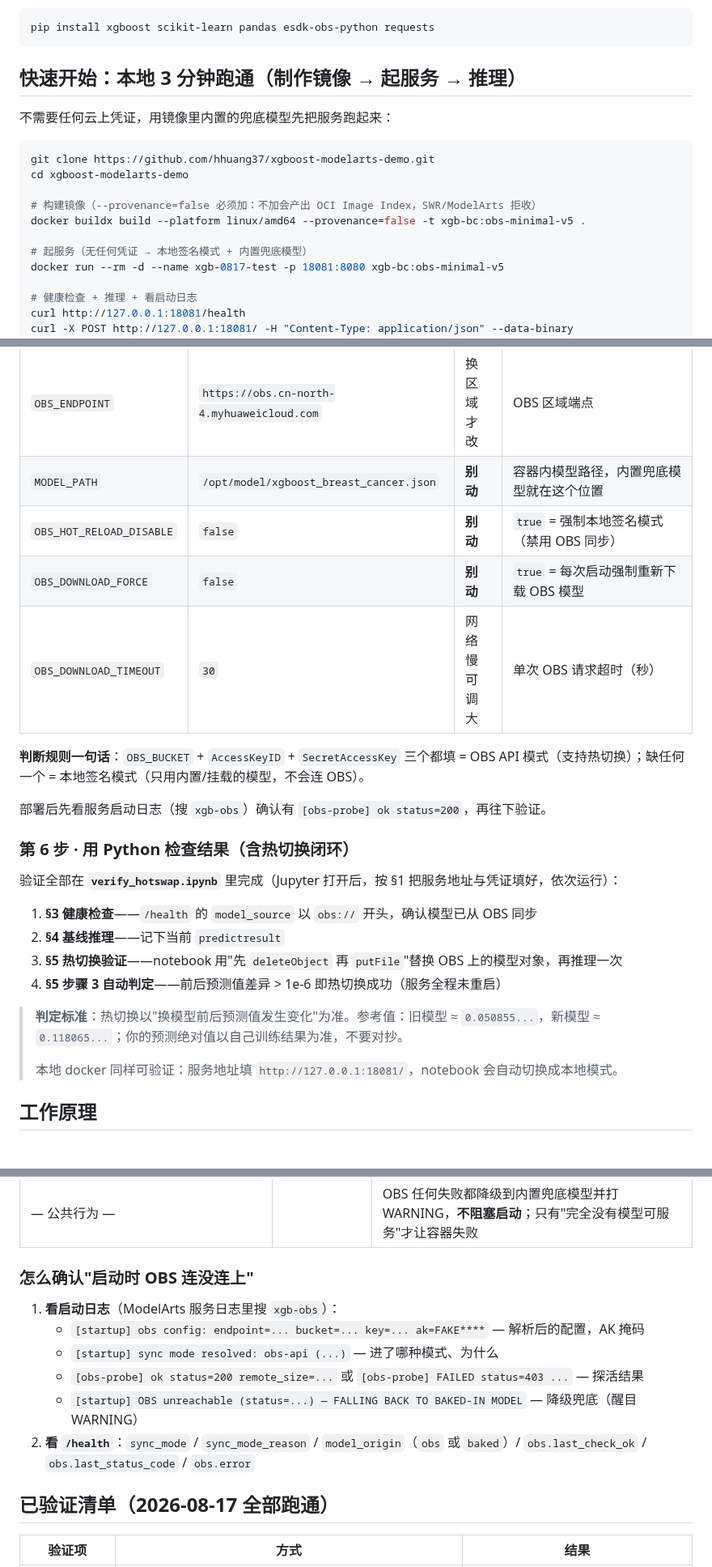
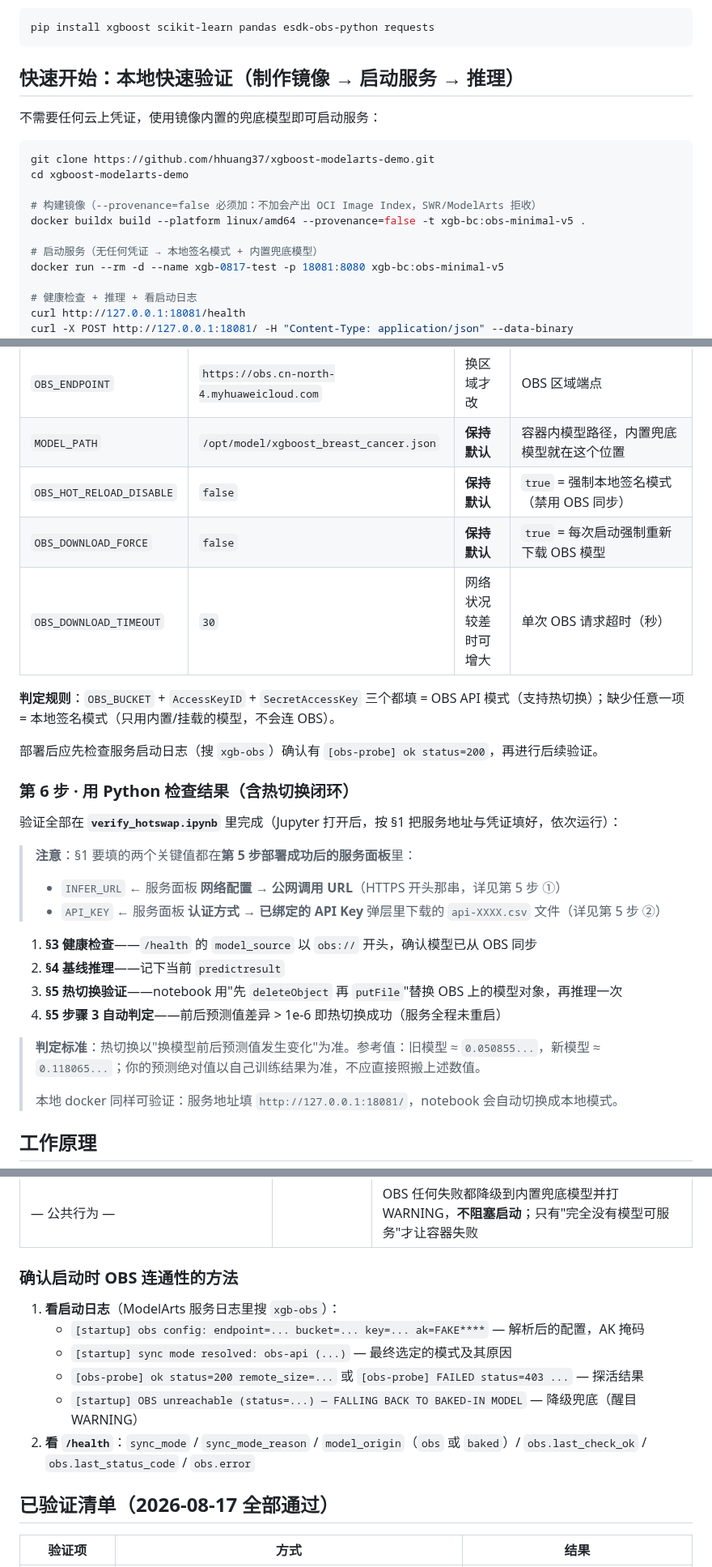
Before and after one commit to hhuang37/xgboost-modelarts-demo, a Markdown page: README.md, 3 parts joined by grey strips. Shown at 81% size. Drawn GitHub-style; blank space fills up the shorter version.

````diff
--- a/README.md
+++ b/README.md
@@ -44,9 +44,9 @@
 pip install xgboost scikit-learn pandas esdk-obs-python requests
 ```
 
-## 快速开始：本地 3 分钟跑通（制作镜像 → 起服务 → 推理）
+## 快速开始：本地快速验证（制作镜像 → 启动服务 → 推理）
 
-不需要任何云上凭证，用镜像里内置的兜底模型先把服务跑起来：
+不需要任何云上凭证，使用镜像内置的兜底模型即可启动服务：
 
 ```bash
 git clone https://github.com/hhuang37/xgboost-modelarts-demo.git
@@ -55,7 +55,7 @@ cd xgboost-modelarts-demo
 # 构建镜像（--provenance=false 必须加：不加会产出 OCI Image Index，SWR/ModelArts 拒收）
 docker buildx build --platform linux/amd64 --provenance=false -t xgb-bc:obs-minimal-v5 .
 
-# 起服务（无任何凭证 → 本地签名模式 + 内置兜底模型）
+# 启动服务（无任何凭证 → 本地签名模式 + 内置兜底模型）
 docker run --rm -d --name xgb-0817-test -p 18081:8080 xgb-bc:obs-minimal-v5
 
 # 健康检查 + 推理 + 看启动日志
@@ -144,25 +184,29 @@ obs://xgb-bc-bucket/models/xgboost_breast_cancer.json
 | `SecretAccessKey` | 空 | **部署时必填** | IAM 用户 SK |
 | `OBS_KEY` | `models/xgboost_breast_cancer.json` | 通常不改 | 模型对象在桶里的 key，和第 2 步上传的一致即可 |
 | `OBS_ENDPOINT` | `https://obs.cn-north-4.myhuaweicloud.com` | 换区域才改 | OBS 区域端点 |
-| `MODEL_PATH` | `/opt/model/xgboost_breast_cancer.json` | **别动** | 容器内模型路径，内置兜底模型就在这个位置 |
-| `OBS_HOT_RELOAD_DISABLE` | `false` | **别动** | `true` = 强制本地签名模式（禁用 OBS 同步） |
-| `OBS_DOWNLOAD_FORCE` | `false` | **别动** | `true` = 每次启动强制重新下载 OBS 模型 |
-| `OBS_DOWNLOAD_TIMEOUT` | `30` | 网络慢可调大 | 单次 OBS 请求超时（秒） |
+| `MODEL_PATH` | `/opt/model/xgboost_breast_cancer.json` | **保持默认** | 容器内模型路径，内置兜底模型就在这个位置 |
+| `OBS_HOT_RELOAD_DISABLE` | `false` | **保持默认** | `true` = 强制本地签名模式（禁用 OBS 同步） |
+| `OBS_DOWNLOAD_FORCE` | `false` | **保持默认** | `true` = 每次启动强制重新下载 OBS 模型 |
+| `OBS_DOWNLOAD_TIMEOUT` | `30` | 网络状况较差时可增大 | 单次 OBS 请求超时（秒） |
 
-**判断规则一句话**：`OBS_BUCKET` + `AccessKeyID` + `SecretAccessKey` 三个都填 = OBS API 模式（支持热切换）；缺任何一个 = 本地签名模式（只用内置/挂载的模型，不会连 OBS）。
+**判定规则**：`OBS_BUCKET` + `AccessKeyID` + `SecretAccessKey` 三个都填 = OBS API 模式（支持热切换）；缺少任意一项 = 本地签名模式（只用内置/挂载的模型，不会连 OBS）。
 
-部署后先看服务启动日志（搜 `xgb-obs`）确认有 `[obs-probe] ok status=200`，再往下验证。
+部署后应先检查服务启动日志（搜 `xgb-obs`）确认有 `[obs-probe] ok status=200`，再进行后续验证。
 
 ### 第 6 步 · 用 Python 检查结果（含热切换闭环）
 
 验证全部在 **`verify_hotswap.ipynb`** 里完成（Jupyter 打开后，按 §1 把服务地址与凭证填好，依次运行）：
+
+> **注意**：§1 要填的两个关键值都在**第 5 步部署成功后的服务面板**里：
+> - `INFER_URL` ← 服务面板 **网络配置 → 公网调用 URL**（HTTPS 开头那串，详见第 5 步 ①）
+> - `API_KEY` ← 服务面板 **认证方式 → 已绑定的 API Key** 弹层里下载的 `api-XXXX.csv` 文件（详见第 5 步 ②）
 
 1. **§3 健康检查**——`/health` 的 `model_source` 以 `obs://` 开头，确认模型已从 OBS 同步
 2. **§4 基线推理**——记下当前 `predictresult`
 3. **§5 热切换验证**——notebook 用"先 `deleteObject` 再 `putFile`"替换 OBS 上的模型对象，再推理一次
 4. **§5 步骤 3 自动判定**——前后预测值差异 > 1e-6 即热切换成功（服务全程未重启）
 
-> **判定标准**：热切换以"换模型前后预测值发生变化"为准。参考值：旧模型 ≈ `0.050855...`，新模型 ≈ `0.118065...`；你的预测绝对值以自己训练结果为准，不要对抄。
+> **判定标准**：热切换以"换模型前后预测值发生变化"为准。参考值：旧模型 ≈ `0.050855...`，新模型 ≈ `0.118065...`；你的预测绝对值以自己训练结果为准，不应直接照搬上述数值。
 >
 > 本地 docker 同样可验证：服务地址填 `http://127.0.0.1:18081/`，notebook 会自动切换成本地模式。
 
@@ -176,16 +220,16 @@ obs://xgb-bc-bucket/models/xgboost_breast_cancer.json
 | 任一凭证缺失，或 `OBS_HOT_RELOAD_DISABLE=true` | `local-signature` | 只看本地模型文件的 (mtime, size)，变化即重载（**本地签名模式**）。适用存储挂载 / 本地 `-v` 挂载 |
 | — 公共行为 — | | OBS 任何失败都降级到内置兜底模型并打 WARNING，**不阻塞启动**；只有"完全没有模型可服务"才让容器失败 |
 
-### 怎么确认"启动时 OBS 连没连上"
+### 确认启动时 OBS 连通性的方法
 
 1. **看启动日志**（ModelArts 服务日志里搜 `xgb-obs`）：
    - `[startup] obs config: endpoint=... bucket=... key=... ak=FAKE****` — 解析后的配置，AK 掩码
-   - `[startup] sync mode resolved: obs-api (...)` — 进了哪种模式、为什么
+   - `[startup] sync mode resolved: obs-api (...)` — 最终选定的模式及其原因
    - `[obs-probe] ok status=200 remote_size=...` 或 `[obs-probe] FAILED status=403 ...` — 探活结果
    - `[startup] OBS unreachable (status=...) — FALLING BACK TO BAKED-IN MODEL` — 降级兜底（醒目 WARNING）
 2. **看 `/health`**：`sync_mode` / `sync_mode_reason` / `model_origin`（`obs` 或 `baked`）/ `obs.last_check_ok` / `obs.last_status_code` / `obs.error`
 
-## 已验证清单（2026-08-17 全部跑通）
+## 已验证清单（2026-08-17 全部通过）
 
 | 验证项 | 方式 | 结果 |
 |---|---|---|
````
Also changed, not shown: other parts of README.md (+49 -9 lines), images/deploy-tab.png (added), images/service-tab.png (added).
